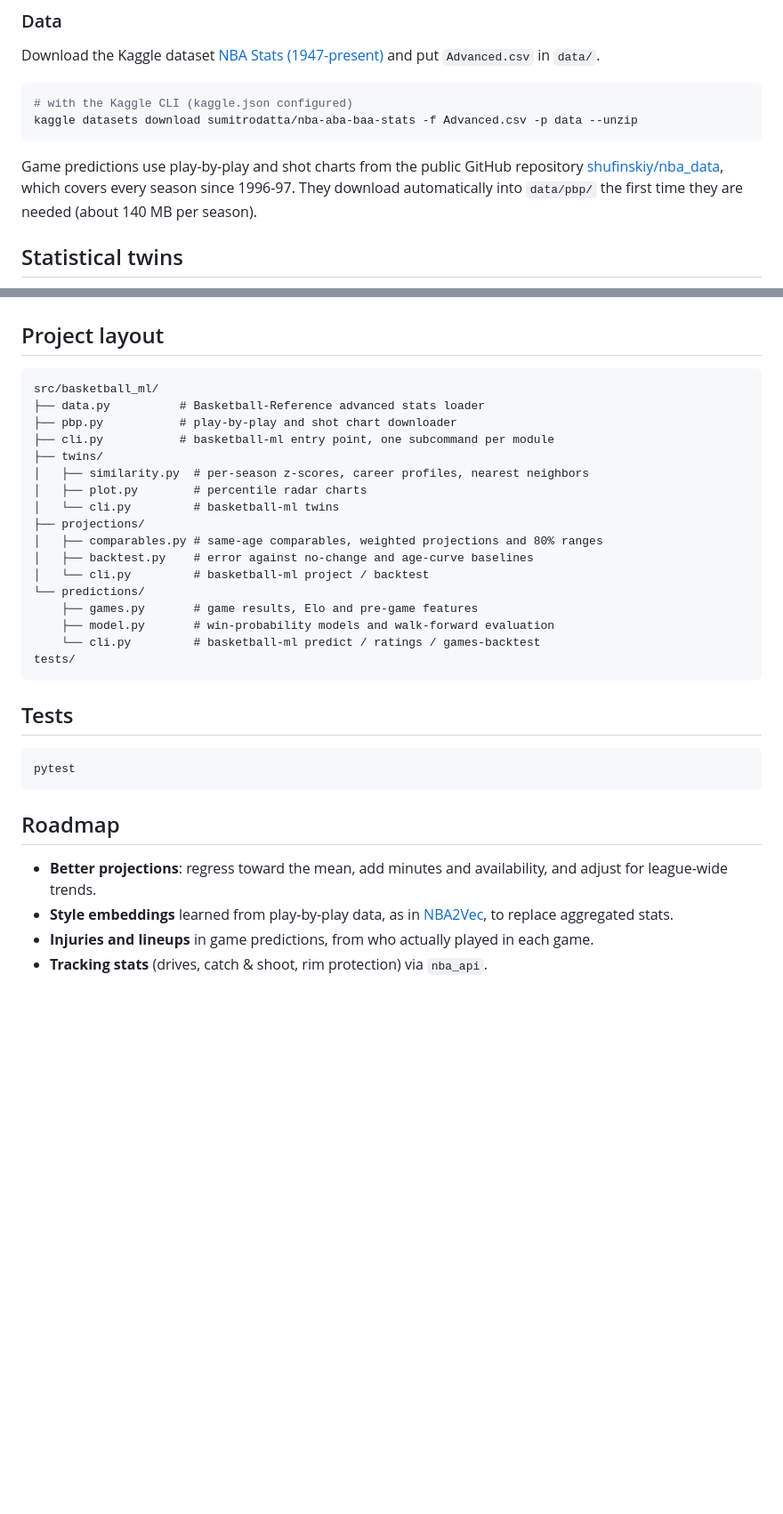
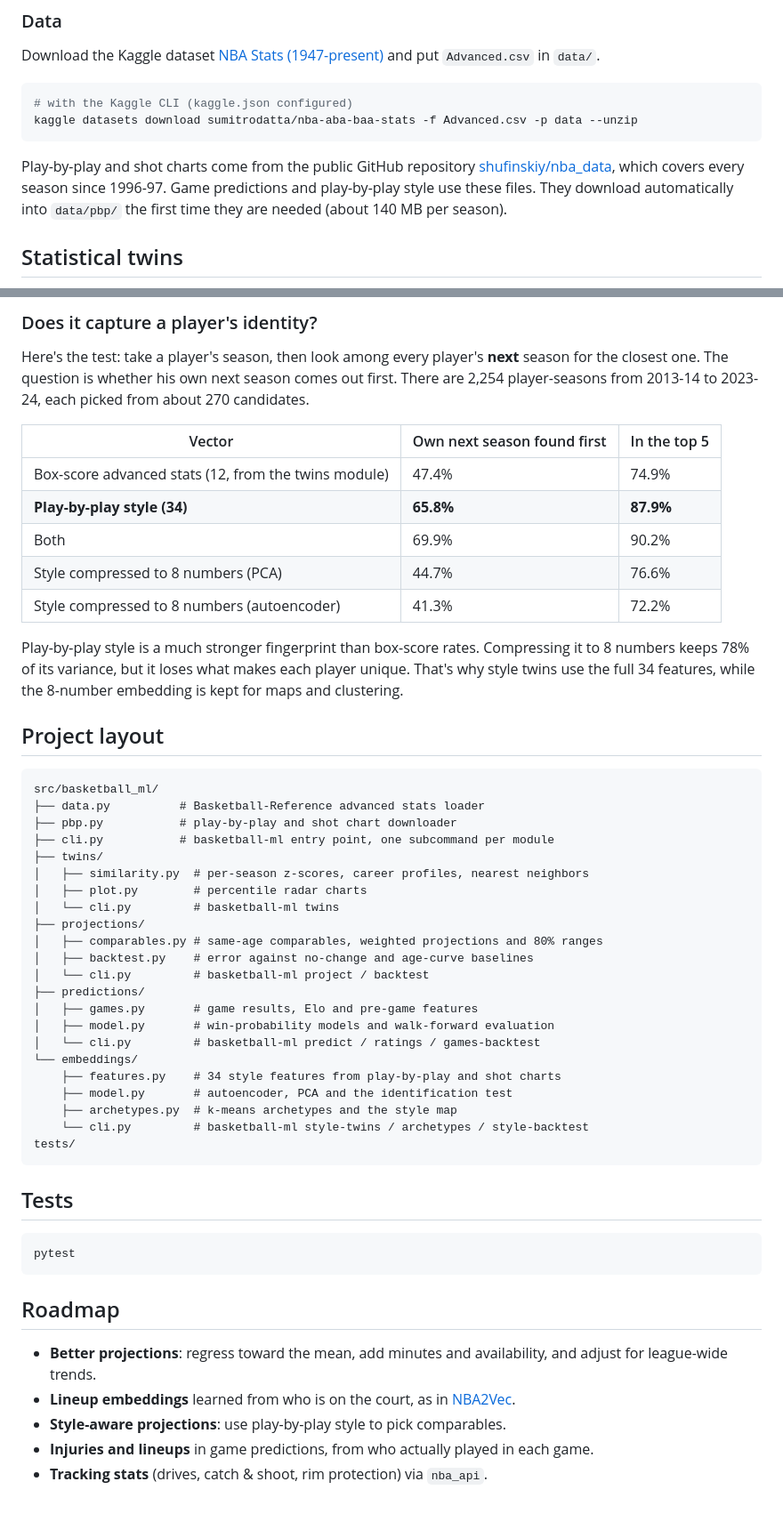
Before and after one commit to EliasMahiou/basketball_ml, a Markdown page: README.md, 2 parts joined by grey strips. Shown at 89% size. Drawn GitHub-style; blank space fills up the shorter version.

````diff
--- a/README.md
+++ b/README.md
@@ -24,7 +25,7 @@ Download the Kaggle dataset [NBA Stats (1947-present)](https://www.kaggle.com/da
 kaggle datasets download sumitrodatta/nba-aba-baa-stats -f Advanced.csv -p data --unzip
 ```
 
-Game predictions use play-by-play and shot charts from the public GitHub repository [shufinskiy/nba_data](https://github.com/shufinskiy/nba_data), which covers every season since 1996-97. They download automatically into `data/pbp/` the first time they are needed (about 140 MB per season).
+Play-by-play and shot charts come from the public GitHub repository [shufinskiy/nba_data](https://github.com/shufinskiy/nba_data), which covers every season since 1996-97. Game predictions and play-by-play style use these files. They download automatically into `data/pbp/` the first time they are needed (about 140 MB per season).
 
 ## Statistical twins
 
@@ -163,3 +198,17 @@ Lower log loss and Brier score are better. Injuries and lineups are not used yet
+### Does it capture a player's identity?
+
+Here's the test: take a player's season, then look among every player's **next** season for the closest one. The question is whether his own next season comes out first. There are 2,254 player-seasons from 2013-14 to 2023-24, each picked from about 270 candidates.
+
+| Vector | Own next season found first | In the top 5 |
+| --- | --- | --- |
+| Box-score advanced stats (12, from the twins module) | 47.4% | 74.9% |
+| **Play-by-play style (34)** | **65.8%** | **87.9%** |
+| Both | 69.9% | 90.2% |
+| Style compressed to 8 numbers (PCA) | 44.7% | 76.6% |
+| Style compressed to 8 numbers (autoencoder) | 41.3% | 72.2% |
+
+Play-by-play style is a much stronger fingerprint than box-score rates. Compressing it to 8 numbers keeps 78% of its variance, but it loses what makes each player unique. That's why style twins use the full 34 features, while the 8-number embedding is kept for maps and clustering.
+
 ## Project layout
 
 ```
@@ -175,10 +224,15 @@ src/basketball_ml/
 │   ├── comparables.py # same-age comparables, weighted projections and 80% ranges
 │   ├── backtest.py    # error against no-change and age-curve baselines
 │   └── cli.py         # basketball-ml project / backtest
-└── predictions/
-    ├── games.py       # game results, Elo and pre-game features
-    ├── model.py       # win-probability models and walk-forward evaluation
-    └── cli.py         # basketball-ml predict / ratings / games-backtest
+├── predictions/
+│   ├── games.py       # game results, Elo and pre-game features
+│   ├── model.py       # win-probability models and walk-forward evaluation
+│   └── cli.py         # basketball-ml predict / ratings / games-backtest
+└── embeddings/
+    ├── features.py    # 34 style features from play-by-play and shot charts
+    ├── model.py       # autoencoder, PCA and the identification test
+    ├── archetypes.py  # k-means archetypes and the style map
+    └── cli.py         # basketball-ml style-twins / archetypes / style-backtest
 tests/
 ```
 
@@ -191,6 +245,7 @@ pytest
 ## Roadmap
 
 - **Better projections**: regress toward the mean, add minutes and availability, and adjust for league-wide trends.
-- **Style embeddings** learned from play-by-play data, as in [NBA2Vec](https://arxiv.org/abs/2302.13386), to replace aggregated stats.
+- **Lineup embeddings** learned from who is on the court, as in [NBA2Vec](https://arxiv.org/abs/2302.13386).
+- **Style-aware projections**: use play-by-play style to pick comparables.
 - **Injuries and lineups** in game predictions, from who actually played in each game.
 - **Tracking stats** (drives, catch & shoot, rim protection) via `nba_api`.
````
Also changed, not shown: other parts of README.md (+35 -0 lines), docs/style_map_2025.png (added), 7 other files.
